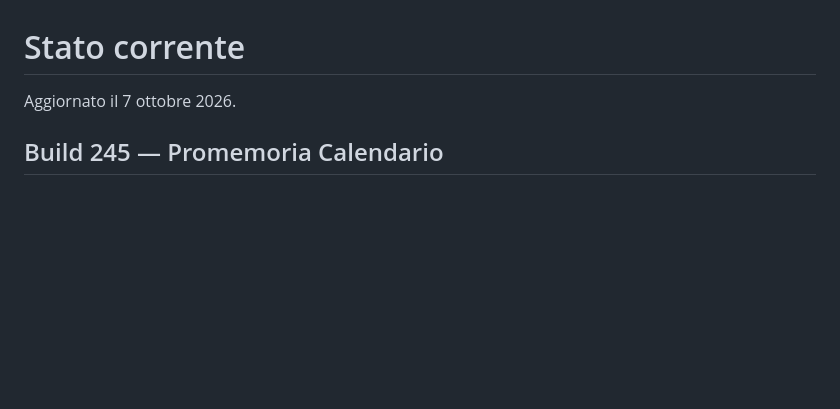
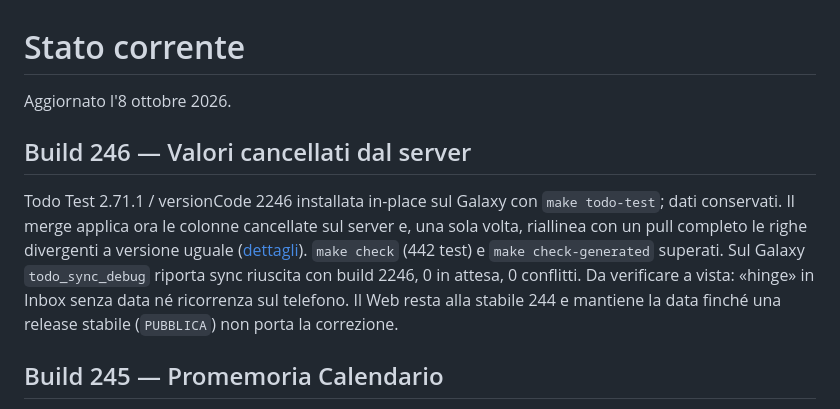
Before and after one commit to gpmerola/deterministic-todo, a Markdown page: STATUS.md, the part around the change. GitHub-like rendering; blank space fills up the shorter version.

Commit message:
Record Todo Test build 246 install and sync state
Co-Authored-By: Claude Opus 5.5 <noreply@anthropic.com>
Claude-Session: https://claude.ai/code/session_01V6s64n2F2TZW8mQvd1Km16

```diff
--- a/STATUS.md
+++ b/STATUS.md
@@ -1,6 +1,18 @@
 # Stato corrente
 
-Aggiornato il 7 ottobre 2026.
+Aggiornato l'8 ottobre 2026.
+
+## Build 246 — Valori cancellati dal server
+
+Todo Test 2.71.1 / versionCode 2246 installata in-place sul Galaxy con
+`make todo-test`; dati conservati. Il merge applica ora le colonne cancellate
+sul server e, una sola volta, riallinea con un pull completo le righe divergenti
+a versione uguale ([dettagli](docs/architecture/TODO_SYNC_PERFORMANCE.md)).
+`make check` (442 test) e `make check-generated` superati. Sul Galaxy
+`todo_sync_debug` riporta sync riuscita con build 2246, 0 in attesa, 0
+conflitti. Da verificare a vista: «hinge» in Inbox senza data né ricorrenza
+sul telefono. Il Web resta alla stabile 244 e mantiene la data finché una
+release stabile (`PUBBLICA`) non porta la correzione.
 
 ## Build 245 — Promemoria Calendario
 
```
